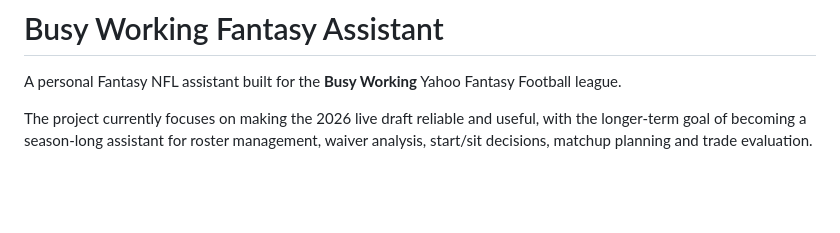
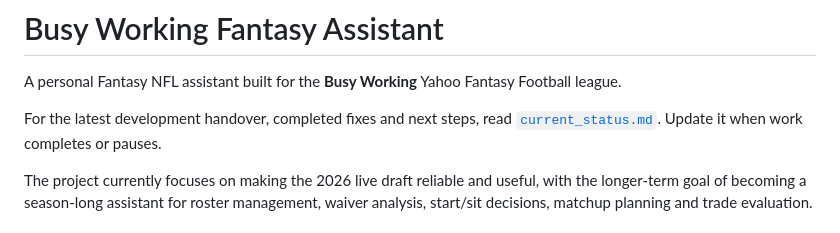
Before and after one commit to DansJavaStuff/busy-working-fantasy-assistant, a Markdown page: README.md, the part around the change. Drawn GitHub-style; blank space fills up the shorter version.

Commit message:
Document current project state for future chat handovers (#24)

```diff
--- a/README.md
+++ b/README.md
@@ -1,6 +1,9 @@
 # Busy Working Fantasy Assistant
 
 A personal Fantasy NFL assistant built for the **Busy Working** Yahoo Fantasy Football league.
+
+For the latest development handover, completed fixes and next steps, read
+[`current_status.md`](current_status.md). Update it when work completes or pauses.
 
 The project currently focuses on making the 2026 live draft reliable and useful, with the longer-term goal of becoming a season-long assistant for roster management, waiver analysis, start/sit decisions, matchup planning and trade evaluation.
 
```
Also changed, not shown: current_status.md (added, +145 -0 lines).
